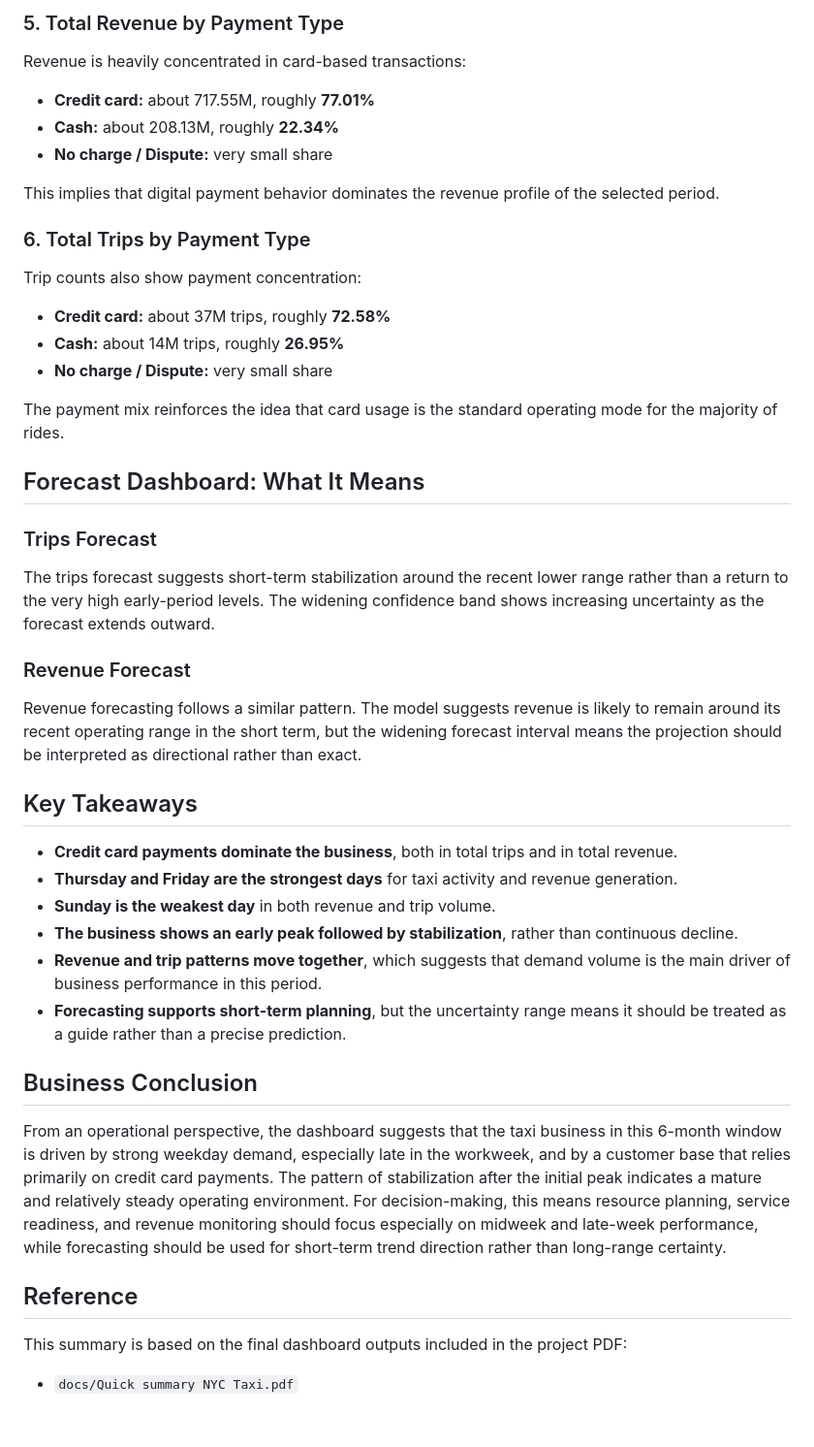
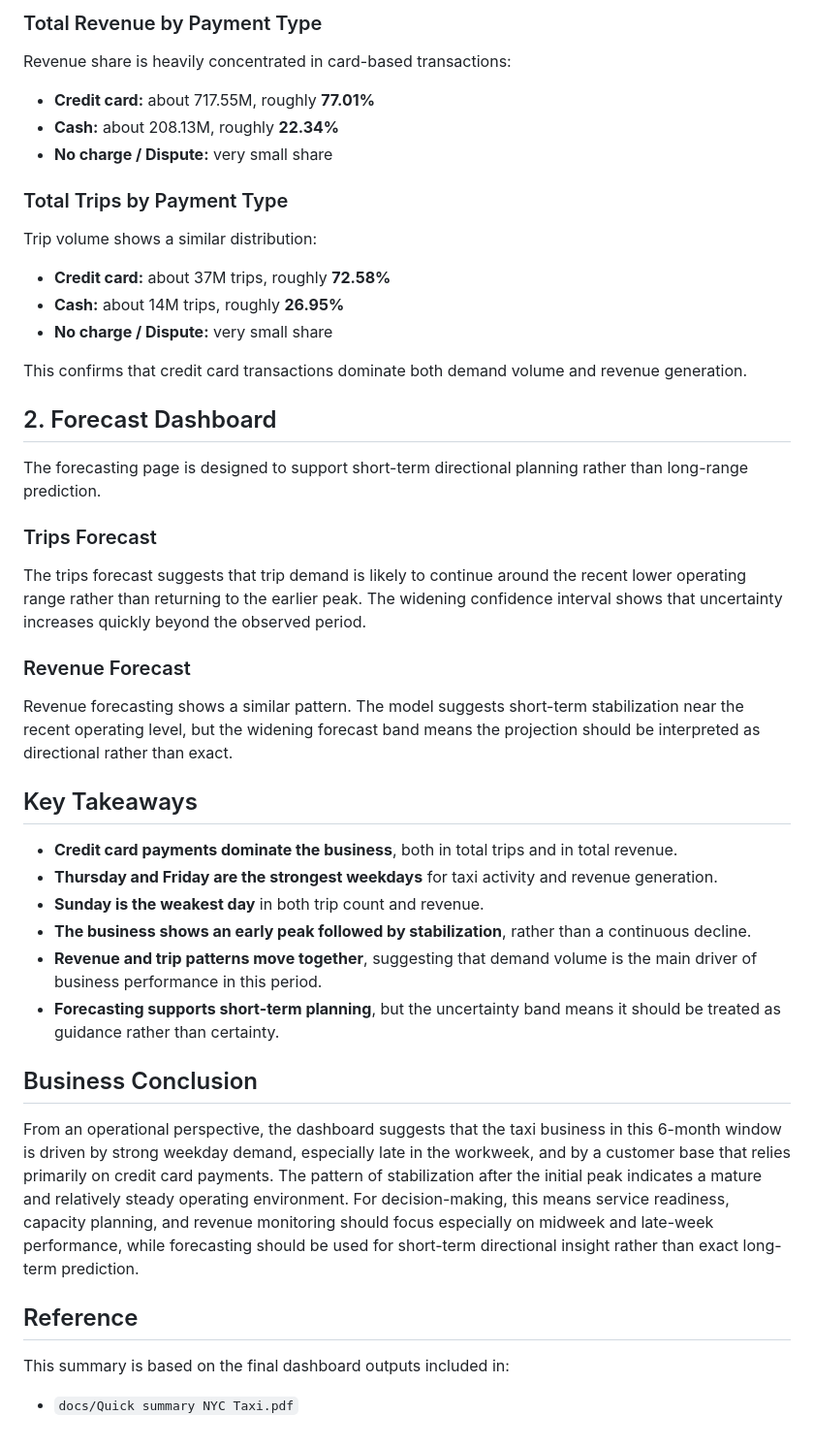
Before and after one commit to kagnaem/Azure-parquet-analytics-on-fabric, a Markdown page: DASHBOARD_INSIGHTS.md, the part around one of its changes. Shown at 97% size. GitHub-like rendering.

```diff
--- a/DASHBOARD_INSIGHTS.md
+++ b/DASHBOARD_INSIGHTS.md
@@ -48,39 +59,38 @@ The similarity between weekday revenue and weekday trip counts suggests that ove
 
-### 5. Total Revenue by Payment Type
-Revenue is heavily concentrated in card-based transactions:
+### Total Revenue by Payment Type
+Revenue share is heavily concentrated in card-based transactions:
 - **Credit card:** about 717.55M, roughly **77.01%**
 - **Cash:** about 208.13M, roughly **22.34%**
 - **No charge / Dispute:** very small share
 
-This implies that digital payment behavior dominates the revenue profile of the selected period.
-
-### 6. Total Trips by Payment Type
-Trip counts also show payment concentration:
+### Total Trips by Payment Type
+Trip volume shows a similar distribution:
 - **Credit card:** about 37M trips, roughly **72.58%**
 - **Cash:** about 14M trips, roughly **26.95%**
 - **No charge / Dispute:** very small share
 
-The payment mix reinforces the idea that card usage is the standard operating mode for the majority of rides.
+This confirms that credit card transactions dominate both demand volume and revenue generation.
 
-## Forecast Dashboard: What It Means
+## 2. Forecast Dashboard
+The forecasting page is designed to support short-term directional planning rather than long-range prediction.
 
 ### Trips Forecast
-The trips forecast suggests short-term stabilization around the recent lower range rather than a return to the very high early-period levels. The widening confidence band shows increasing uncertainty as the forecast extends outward.
+The trips forecast suggests that trip demand is likely to continue around the recent lower operating range rather than returning to the earlier peak. The widening confidence interval shows that uncertainty increases quickly beyond the observed period.
 
 ### Revenue Forecast
-Revenue forecasting follows a similar pattern. The model suggests revenue is likely to remain around its recent operating range in the short term, but the widening forecast interval means the projection should be interpreted as directional rather than exact.
+Revenue forecasting shows a similar pattern. The model suggests short-term stabilization near the recent operating level, but the widening forecast band means the projection should be interpreted as directional rather than exact.
 
 ## Key Takeaways
 - **Credit card payments dominate the business**, both in total trips and in total revenue.
-- **Thursday and Friday are the strongest days** for taxi activity and revenue generation.
-- **Sunday is the weakest day** in both revenue and trip volume.
-- **The business shows an early peak followed by stabilization**, rather than continuous decline.
-- **Revenue and trip patterns move together**, which suggests that demand volume is the main driver of business performance in this period.
-- **Forecasting supports short-term planning**, but the uncertainty range means it should be treated as a guide rather than a precise prediction.
+- **Thursday and Friday are the strongest weekdays** for taxi activity and revenue generation.
+- **Sunday is the weakest day** in both trip count and revenue.
+- **The business shows an early peak followed by stabilization**, rather than a continuous decline.
+- **Revenue and trip patterns move together**, suggesting that demand volume is the main driver of business performance in this period.
+- **Forecasting supports short-term planning**, but the uncertainty band means it should be treated as guidance rather than certainty.
 
 ## Business Conclusion
-From an operational perspective, the dashboard suggests that the taxi business in this 6-month window is driven by strong weekday demand, especially late in the workweek, and by a customer base that relies primarily on credit card payments. The pattern of stabilization after the initial peak indicates a mature and relatively steady operating environment. For decision-making, this means resource planning, service readiness, and revenue monitoring should focus especially on midweek and late-week performance, while forecasting should be used for short-term trend direction rather than long-range certainty.
+From an operational perspective, the dashboard suggests that the taxi business in this 6-month window is driven by strong weekday demand, especially late in the workweek, and by a customer base that relies primarily on credit card payments. The pattern of stabilization after the initial peak indicates a mature and relatively steady operating environment. For decision-making, this means service readiness, capacity planning, and revenue monitoring should focus especially on midweek and late-week performance, while forecasting should be used for short-term directional insight rather than exact long-term prediction.
 
 ## Reference
-This summary is based on the final dashboard outputs included in the project PDF:
+This summary is based on the final dashboard outputs included in:
 - `docs/Quick summary NYC Taxi.pdf`
```
Also changed, not shown: other parts of DASHBOARD_INSIGHTS.md (+32 -21 lines).
